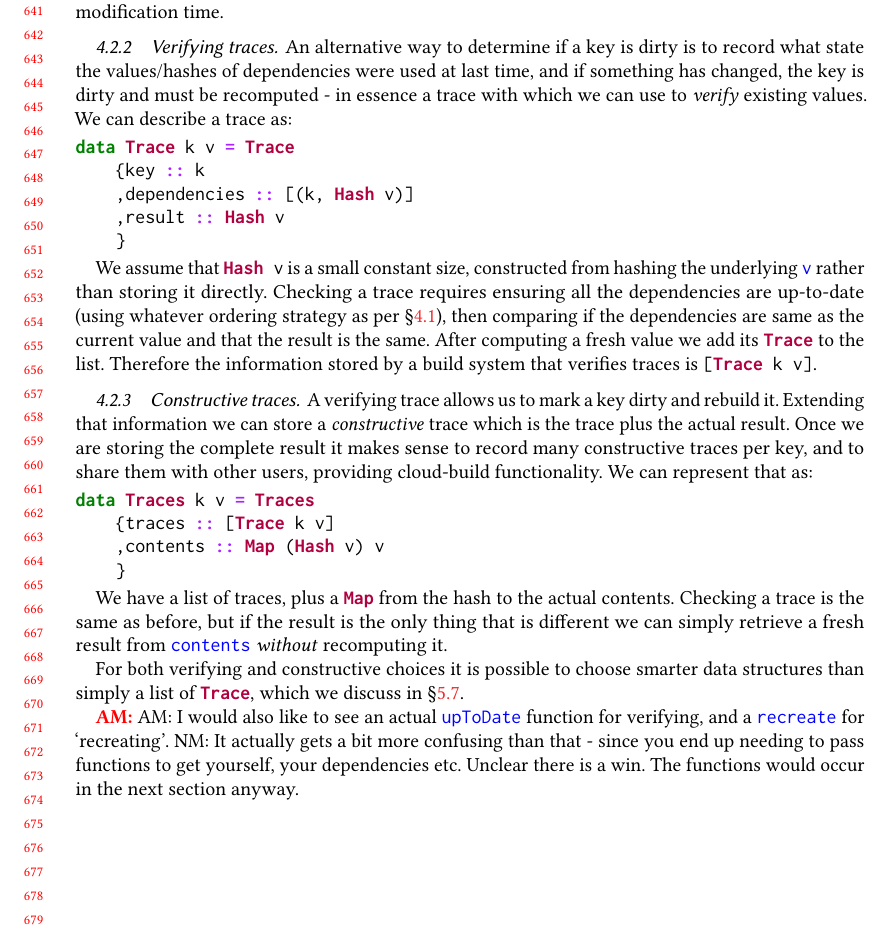
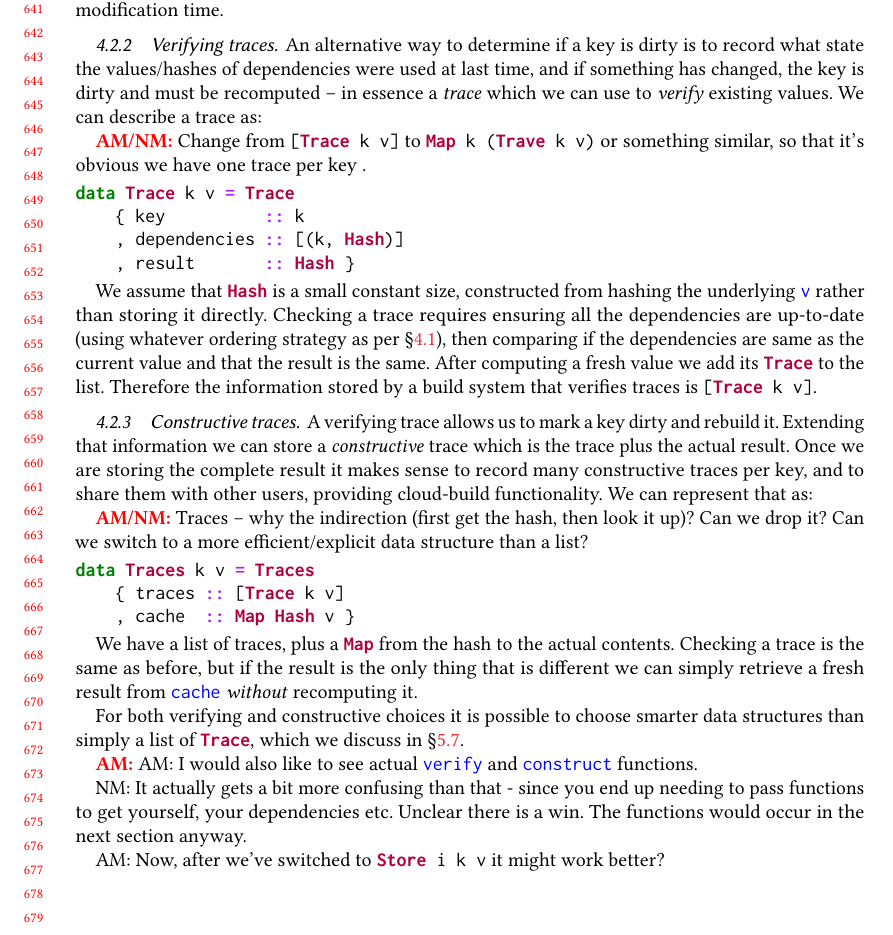
Before and after one commit to snowleopard/build, a LaTeX paper (paper/main.tex, which reads paper/4-build.tex): part of page 14 of 30, cut so that both start at the same text. Compiled offline with pdfLaTeX.

Commit message:
Add TODOs for S4

```diff
--- a/paper/4-build.tex
+++ b/paper/4-build.tex
@@ -113,31 +113,48 @@ with only the ability to update to the latest modification time.
 
 \subsubsection{Verifying traces}\label{sec-verifying-traces}
 
-An alternative way to determine if a key is dirty is to record what state the values/hashes of dependencies were used at last time, and if something has changed, the key is dirty and must be recomputed - in essence a trace with which we can use to \textit{verify} existing values. We can describe a trace as:
+An alternative way to determine if a key is dirty is to record what state the
+values/hashes of dependencies were used at last time, and if something has
+changed, the key is dirty and must be recomputed -- in essence a \emph{trace}
+which we can use to \textit{verify} existing values. We can describe a trace as:
+
+\todo{AM/NM}{Change from \hs{[Trace k v]} to \hs{Map k (Trave k v)} or something
+similar, so that it's obvious we have one trace per key .}
 
 \begin{minted}{haskell}
 data Trace k v = Trace
-    {key :: k
-    ,dependencies :: [(k, Hash v)]
-    ,result :: Hash v
-    }
+    { key          :: k
+    , dependencies :: [(k, Hash)]
+    , result       :: Hash }
 \end{minted}
 
-We assume that \hs{Hash v} is a small constant size, constructed from hashing the underlying \hs{v} rather than storing it directly. Checking a trace requires ensuring all the dependencies are up-to-date (using whatever ordering strategy as per \S\ref{sec-dependency-orderings}), then comparing if the dependencies are same as the current value and that the result is the same. After computing a fresh value we add its \hs{Trace} to the list. Therefore the information stored by a build system that verifies traces is \hs{[Trace k v]}.
+We assume that \hs{Hash} is a small constant size, constructed from hashing the
+underlying \hs{v} rather than storing it directly. Checking a trace requires
+ensuring all the dependencies are up-to-date (using whatever ordering strategy
+as per \S\ref{sec-dependency-orderings}), then comparing if the dependencies are
+same as the current value and that the result is the same. After computing a
+fresh value we add its \hs{Trace} to the list. Therefore the information stored
+by a build system that verifies traces is \hs{[Trace k v]}.
 
 \subsubsection{Constructive traces}\label{sec-constructive-traces}
 
 A verifying trace allows us to mark a key dirty and rebuild it. Extending that information we can store a \textit{constructive} trace which is the trace plus the actual result. Once we are storing the complete result it makes sense to record many constructive traces per key, and to share them with other users, providing cloud-build functionality. We can represent that as:
 
+\todo{AM/NM}{Traces -- why the indirection (first get the hash, then look it up)?
+Can we drop it? Can we switch to a more efficient/explicit data structure than a list?}
+
 \begin{minted}{haskell}
 data Traces k v = Traces
-    {traces :: [Trace k v]
-    ,contents :: Map (Hash v) v
-    }
+    { traces :: [Trace k v]
+    , cache  :: Map Hash v }
 \end{minted}
 
-We have a list of traces, plus a \hs{Map} from the hash to the actual contents. Checking a trace is the same as before, but if the result is the only thing that is different we can simply retrieve a fresh result from \hs{contents} \textit{without} recomputing it.
+We have a list of traces, plus a \hs{Map} from the hash to the actual contents. Checking a trace is the same as before, but if the result is the only thing that is different we can simply retrieve a fresh result from \hs{cache} \textit{without} recomputing it.
 
 For both verifying and constructive choices it is possible to choose smarter data structures than simply a list of \hs{Trace}, which we discuss in \S\ref{sec-smart-traces}.
 
-\todo{AM}{AM: I would also like to see an actual \hs{upToDate} function for verifying, and a \hs{recreate} for `recreating'. NM: It actually gets a bit more confusing than that - since you end up needing to pass functions to get yourself, your dependencies etc. Unclear there is a win. The functions would occur in the next section anyway.}
+\todo{AM}{AM: I would also like to see actual \hs{verify} and \hs{construct} functions.
+
+NM: It actually gets a bit more confusing than that - since you end up needing to pass functions to get yourself, your dependencies etc. Unclear there is a win. The functions would occur in the next section anyway.
+
+AM: Now, after we've switched to \hs{Store i k v} it might work better?}
```
